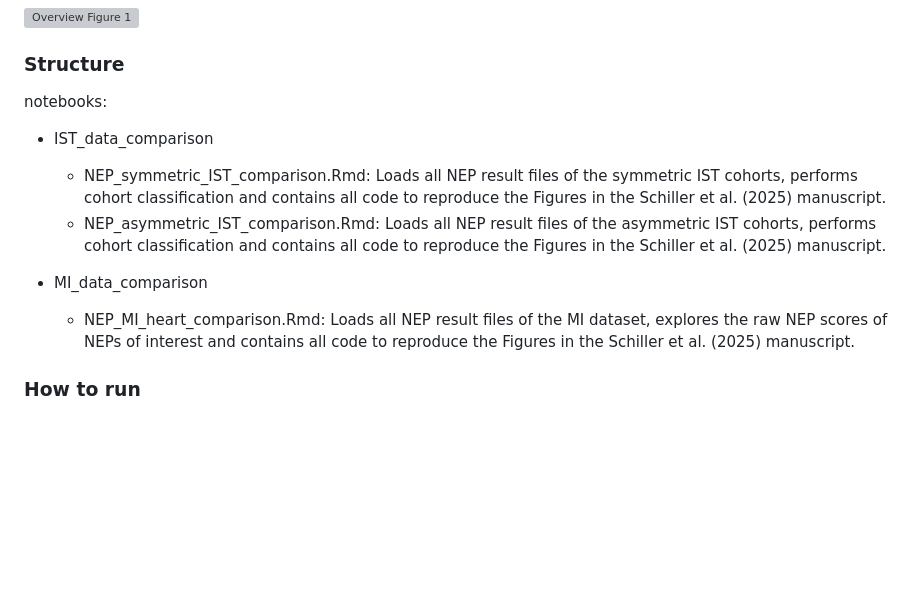
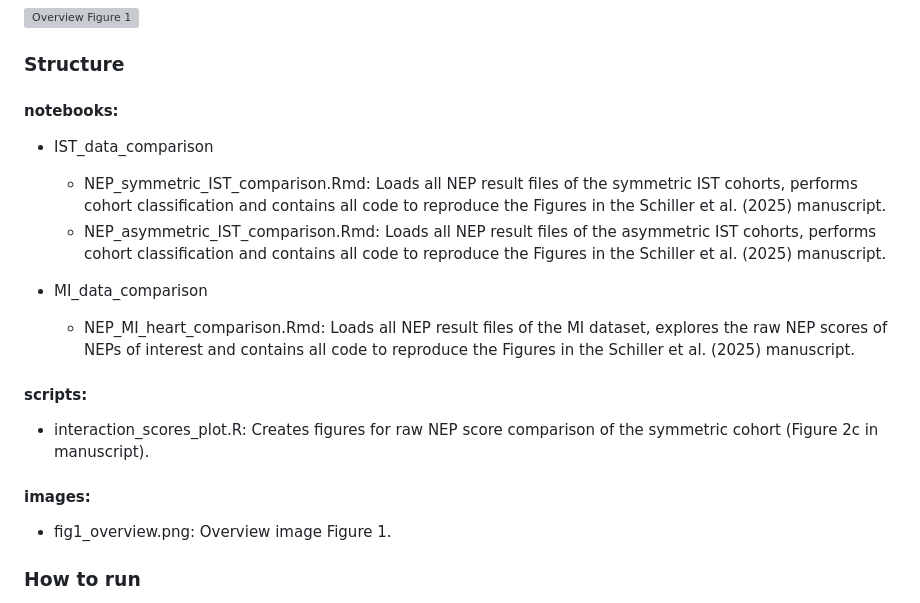
Before and after one commit to SchapiroLabor/NEP_comparison, a Markdown page: README.md, the part around the change. Drawn GitHub-style; blank space fills up the shorter version; grey boxes are pictures that could not be loaded.

```diff
--- a/README.md
+++ b/README.md
@@ -10,13 +10,22 @@ We systematically compared the NEP methods Giotto, IMCRtools (classic and histoC
 ![Overview Figure 1](images/fig1_overview.png)
 
 ### Structure
-notebooks:
+
+
+
+#### notebooks:
 - IST_data_comparison
     - NEP_symmetric_IST_comparison.Rmd: Loads all NEP result files of the symmetric IST cohorts, performs cohort classification and contains all code to reproduce the Figures in the Schiller et al. (2025) manuscript.
     - NEP_asymmetric_IST_comparison.Rmd: Loads all NEP result files of the asymmetric IST cohorts, performs cohort classification and contains all code to reproduce the Figures in the Schiller et al. (2025) manuscript.
 
 - MI_data_comparison
     - NEP_MI_heart_comparison.Rmd: Loads all NEP result files of the MI dataset, explores the raw NEP scores of NEPs of interest and contains all code to reproduce the Figures in the Schiller et al. (2025) manuscript.
+
+#### scripts:
+- interaction_scores_plot.R: Creates figures for raw NEP score comparison of the symmetric cohort (Figure 2c in manuscript).
+
+#### images:
+- fig1_overview.png: Overview image Figure 1.
 
 ### How to run
 Please clone this github repository. Input data for simulation and MI data NEP result analysis are .csv files of NEP results generated in these github repositories:
```
